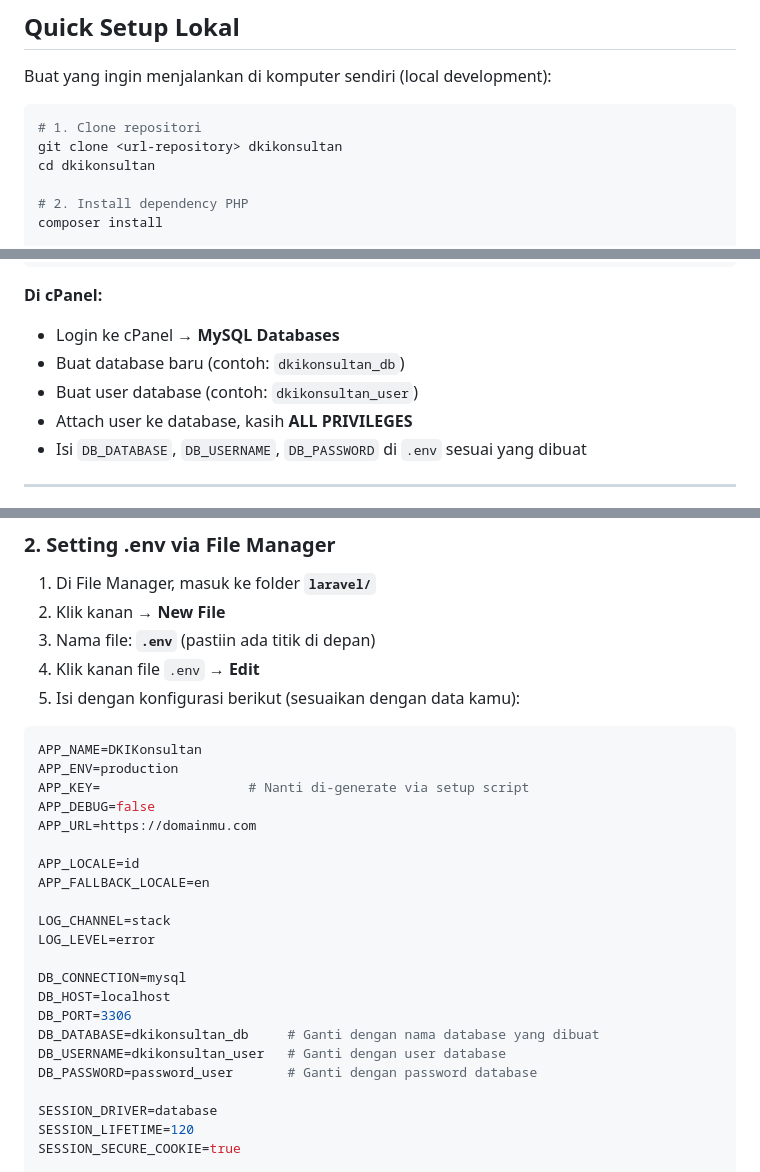
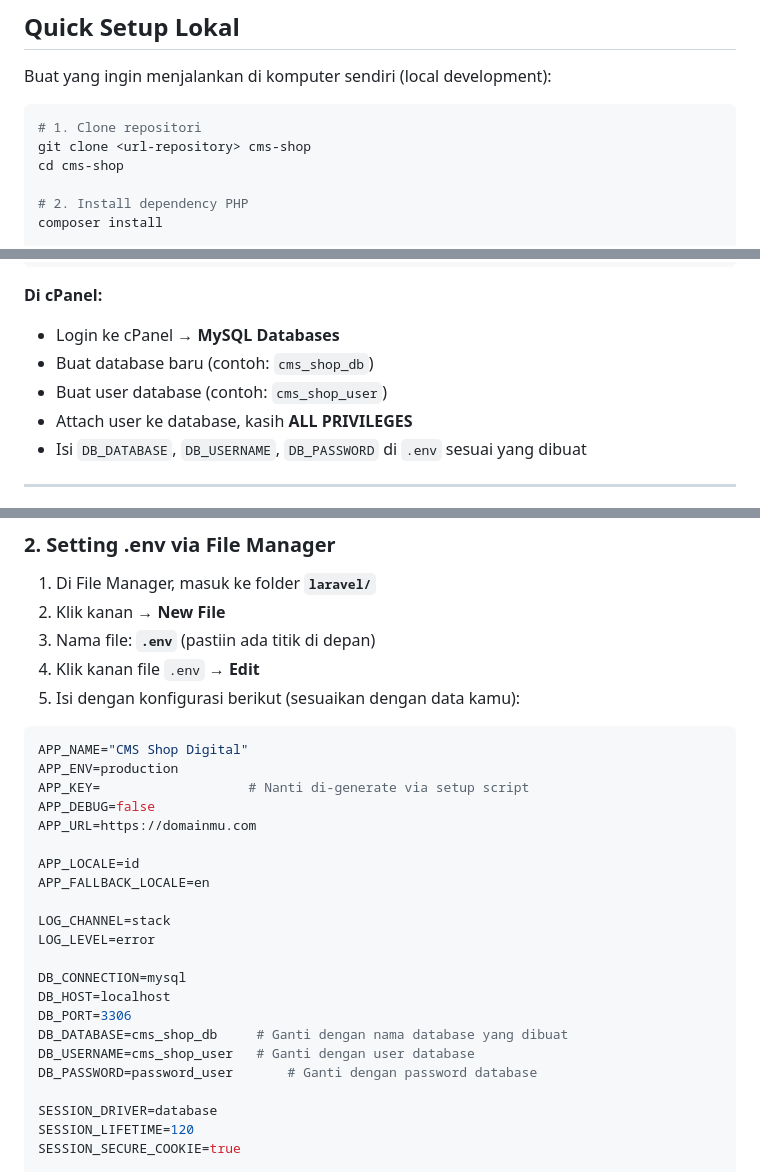
Before and after one commit to jegex/jis, a Markdown page: README.md, 3 parts joined by grey strips. Drawn GitHub-style.

````diff
--- a/README.md
+++ b/README.md
@@ -125,8 +125,8 @@ Buat yang ingin menjalankan di komputer sendiri (local development):
 
 ```bash
 # 1. Clone repositori
-git clone <url-repository> dkikonsultan
-cd dkikonsultan
+git clone <url-repository> cms-shop
+cd cms-shop
 
 # 2. Install dependency PHP
 composer install
@@ -175,8 +175,8 @@ DB_PASSWORD=           # Password database
 
 **Di cPanel:**
 - Login ke cPanel → **MySQL Databases**
-- Buat database baru (contoh: `dkikonsultan_db`)
-- Buat user database (contoh: `dkikonsultan_user`)
+- Buat database baru (contoh: `cms_shop_db`)
+- Buat user database (contoh: `cms_shop_user`)
 - Attach user ke database, kasih **ALL PRIVILEGES**
 - Isi `DB_DATABASE`, `DB_USERNAME`, `DB_PASSWORD` di `.env` sesuai yang dibuat
 
@@ -456,7 +456,7 @@ $app->handleRequest(Request::capture());
 5. Isi dengan konfigurasi berikut (sesuaikan dengan data kamu):
 
 ```ini
-APP_NAME=DKIKonsultan
+APP_NAME="CMS Shop Digital"
 APP_ENV=production
 APP_KEY=                   # Nanti di-generate via setup script
 APP_DEBUG=false
@@ -471,8 +471,8 @@ LOG_LEVEL=error
 DB_CONNECTION=mysql
 DB_HOST=localhost
 DB_PORT=3306
-DB_DATABASE=dkikonsultan_db     # Ganti dengan nama database yang dibuat
-DB_USERNAME=dkikonsultan_user   # Ganti dengan user database
+DB_DATABASE=cms_shop_db     # Ganti dengan nama database yang dibuat
+DB_USERNAME=cms_shop_user   # Ganti dengan user database
 DB_PASSWORD=password_user       # Ganti dengan password database
 
 SESSION_DRIVER=database
````
Also changed, not shown: other parts of README.md (+22 -22 lines).
